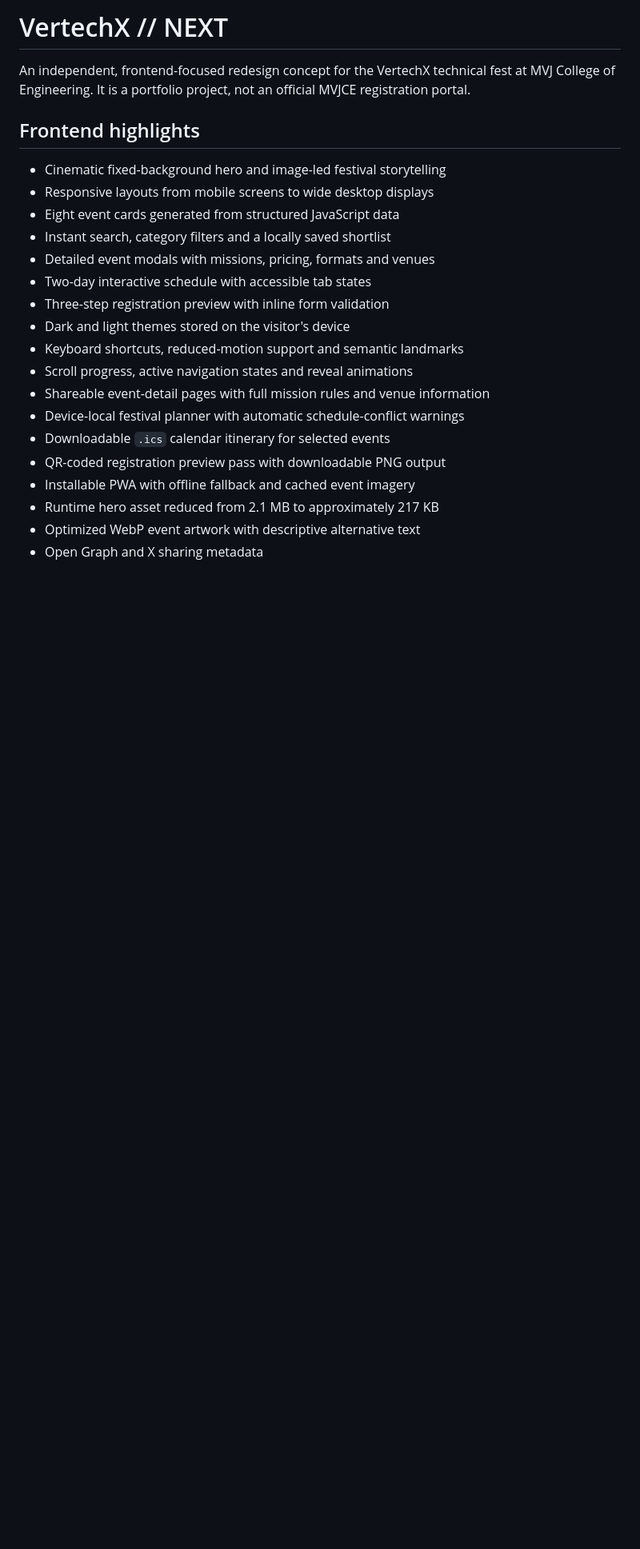
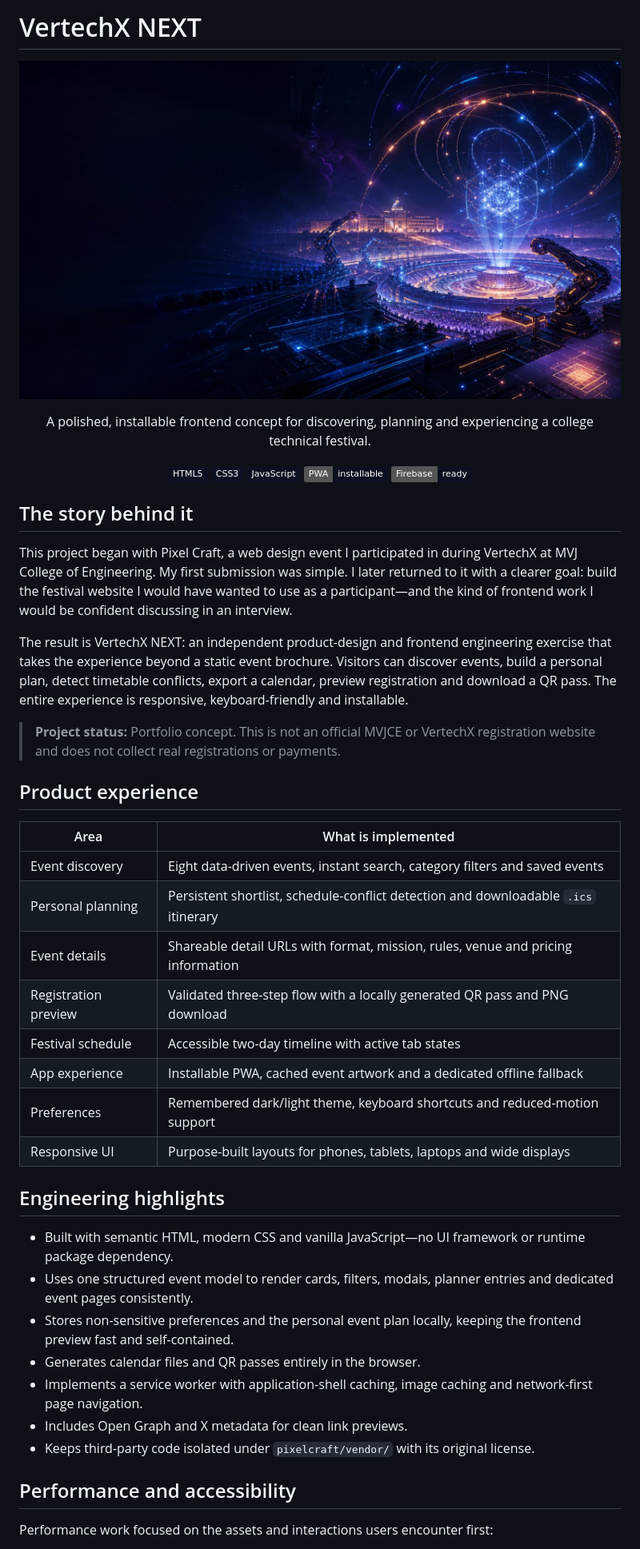
Before and after one commit to nayana3333/Pixel-Craft, a Markdown page: README.md, the part around one of its changes. Shown at 80% size. Rendered like a GitHub page; badges without logos; blank space fills up the shorter version.

```diff
--- a/README.md
+++ b/README.md
@@ -1,24 +1,53 @@
-# VertechX // NEXT
+# VertechX NEXT
 
-An independent, frontend-focused redesign concept for the VertechX technical fest at MVJ College of Engineering. It is a portfolio project, not an official MVJCE registration portal.
+<p align="center">
+  <img src="./pixelcraft/images/hero-optimized.jpg" alt="VertechX NEXT festival experience" width="100%">
+</p>
 
-## Frontend highlights
+<p align="center">
+  A polished, installable frontend concept for discovering, planning and experiencing a college technical festival.
+</p>
 
-- Cinematic fixed-background hero and image-led festival storytelling
-- Responsive layouts from mobile screens to wide desktop displays
-- Eight event cards generated from structured JavaScript data
-- Instant search, category filters and a locally saved shortlist
-- Detailed event modals with missions, pricing, formats and venues
-- Two-day interactive schedule with accessible tab states
-- Three-step registration preview with inline form validation
-- Dark and light themes stored on the visitor's device
-- Keyboard shortcuts, reduced-motion support and semantic landmarks
-- Scroll progress, active navigation states and reveal animations
-- Shareable event-detail pages with full mission rules and venue information
-- Device-local festival planner with automatic schedule-conflict warnings
-- Downloadable `.ics` calendar itinerary for selected events
-- QR-coded registration preview pass with downloadable PNG output
-- Installable PWA with offline fallback and cached event imagery
-- Runtime hero asset reduced from 2.1 MB to approximately 217 KB
-- Optimized WebP event artwork with descriptive alternative text
-- Open Graph and X sharing metadata
+<p align="center">
+  <img alt="HTML5" src="https://img.shields.io/badge/HTML5-0B1020?logo=html5&logoColor=E34F26">
+  <img alt="CSS3" src="https://img.shields.io/badge/CSS3-0B1020?logo=css3&logoColor=1572B6">
+  <img alt="JavaScript" src="https://img.shields.io/badge/JavaScript-0B1020?logo=javascript&logoColor=F7DF1E">
+  <img alt="Progressive Web App" src="https://img.shields.io/badge/PWA-installable-0B1020?logo=pwa&logoColor=5A0FC8">
+  <img alt="Firebase ready" src="https://img.shields.io/badge/Firebase-ready-0B1020?logo=firebase&logoColor=FFCA28">
+</p>
+
+## The story behind it
+
+This project began with Pixel Craft, a web design event I participated in during VertechX at MVJ College of Engineering. My first submission was simple. I later returned to it with a clearer goal: build the festival website I would have wanted to use as a participant—and the kind of frontend work I would be confident discussing in an interview.
+
+The result is VertechX NEXT: an independent product-design and frontend engineering exercise that takes the experience beyond a static event brochure. Visitors can discover events, build a personal plan, detect timetable conflicts, export a calendar, preview registration and download a QR pass. The entire experience is responsive, keyboard-friendly and installable.
+
+> **Project status:** Portfolio concept. This is not an official MVJCE or VertechX registration website and does not collect real registrations or payments.
+
+## Product experience
+
+| Area | What is implemented |
+| --- | --- |
+| Event discovery | Eight data-driven events, instant search, category filters and saved events |
+| Personal planning | Persistent shortlist, schedule-conflict detection and downloadable `.ics` itinerary |
+| Event details | Shareable detail URLs with format, mission, rules, venue and pricing information |
+| Registration preview | Validated three-step flow with a locally generated QR pass and PNG download |
+| Festival schedule | Accessible two-day timeline with active tab states |
+| App experience | Installable PWA, cached event artwork and a dedicated offline fallback |
+| Preferences | Remembered dark/light theme, keyboard shortcuts and reduced-motion support |
+| Responsive UI | Purpose-built layouts for phones, tablets, laptops and wide displays |
+
+## Engineering highlights
+
+- Built with semantic HTML, modern CSS and vanilla JavaScript—no UI framework or runtime package dependency.
+- Uses one structured event model to render cards, filters, modals, planner entries and dedicated event pages consistently.
+- Stores non-sensitive preferences and the personal event plan locally, keeping the frontend preview fast and self-contained.
+- Generates calendar files and QR passes entirely in the browser.
+- Implements a service worker with application-shell caching, image caching and network-first page navigation.
+- Includes Open Graph and X metadata for clean link previews.
+- Keeps third-party code isolated under `pixelcraft/vendor/` with its original license.
+
+## Performance and accessibility
+
+Performance work focused on the assets and interactions users encounter first:
+
```
Also changed, not shown: other parts of README.md (+54 -30 lines).
